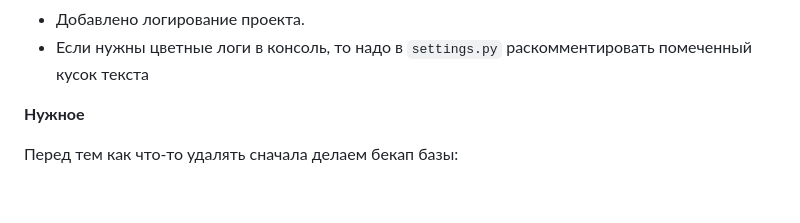
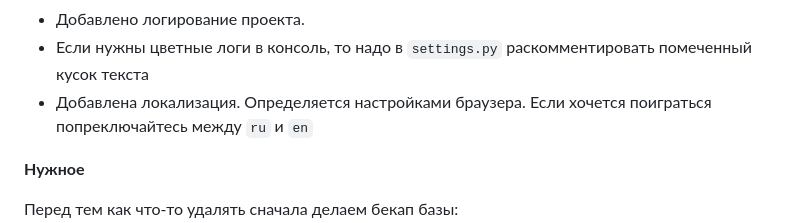
Before and after one commit to MonkasteR/NewsPortal, a Markdown page: README.md, the part around the change. GitHub-like rendering; blank space fills up the shorter version.

Commit message:
Дописал README.md

```diff
--- a/README.md
+++ b/README.md
@@ -29,6 +29,7 @@
 * Добавлен выбор новостей по категориям в админке
 * Добавлено логирование проекта.
 * Если нужны цветные логи в консоль, то надо в `settings.py` раскомментировать помеченный кусок текста
+* Добавлена локализация. Определяется настройками браузера. Если хочется поиграться попреключайтесь между `ru` и `en`
 
 **Нужное**
 
```
